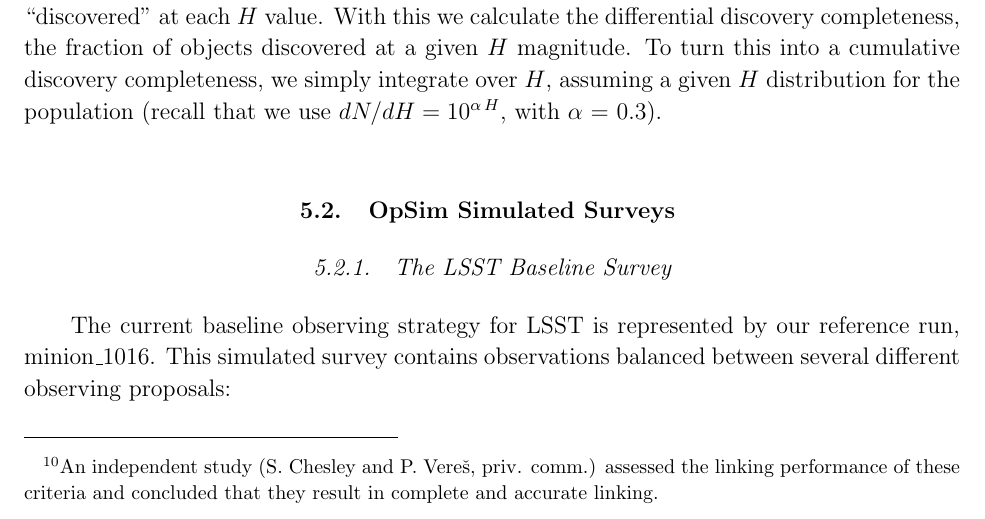
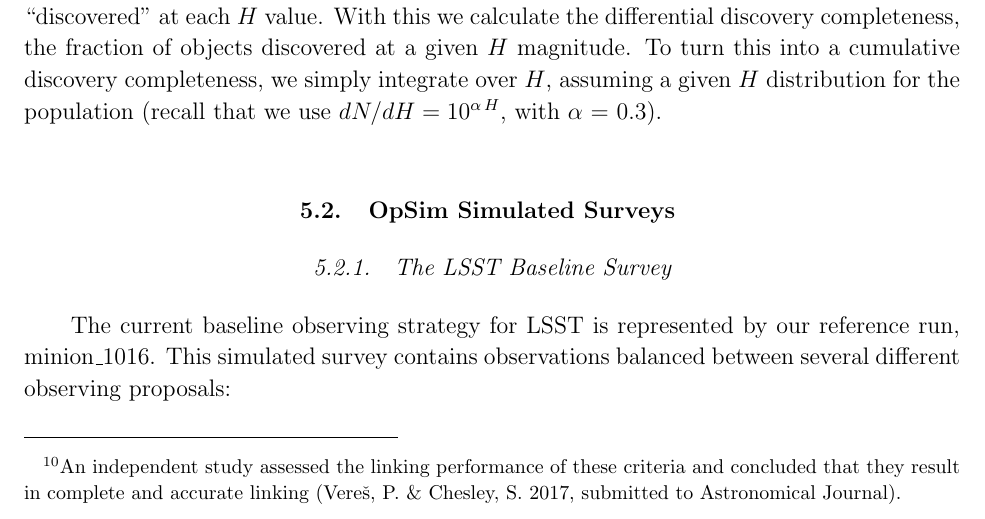
Before and after one commit to lsst-pst/neo_capabilities, a LaTeX paper (neo_capabilities.tex, which reads opsim.tex): part of page 28 of 69, cut so that both start at the same text. Compiled offline with pdfLaTeX.

Commit message:
fixed Veres and Chesley reference

```diff
--- a/opsim.tex
+++ b/opsim.tex
@@ -147,8 +147,8 @@ as detected using the probability $P$. We also evaluate more optimistic discover
 Once we have computed the set of all visits in which a given object was within the field of view and detected, we locate subsets of these visits that match our target discovery criteria. These criteria generally consist of a given number of visits within a specified
 time span within a single night, followed by a given number of additional nights (each with the same required number
 of visits in the same time span) falling within a specified time window. The basic criteria\footnote{An independent study
-(S. Chesley and P. Vere\v{s}, priv. comm.) assessed the linking performance of these criteria and concluded that they result
-in complete and accurate linking.} is a pair of visits in each
+assessed the linking performance of these criteria and concluded that they result in complete and accurate linking
+(Vere\v{s}, P. \& Chesley, S. 2017, submitted to Astronomical Journal).} is a pair of visits in each
 night occurring within 60 minutes, repeated for 3 nights within a 15 day time window. However, we also evaluate
 the effect of varying the discovery criteria to require triplets or quads of visits within a single night, and increase
 the length of the search window from 15 to 30 days.
```
